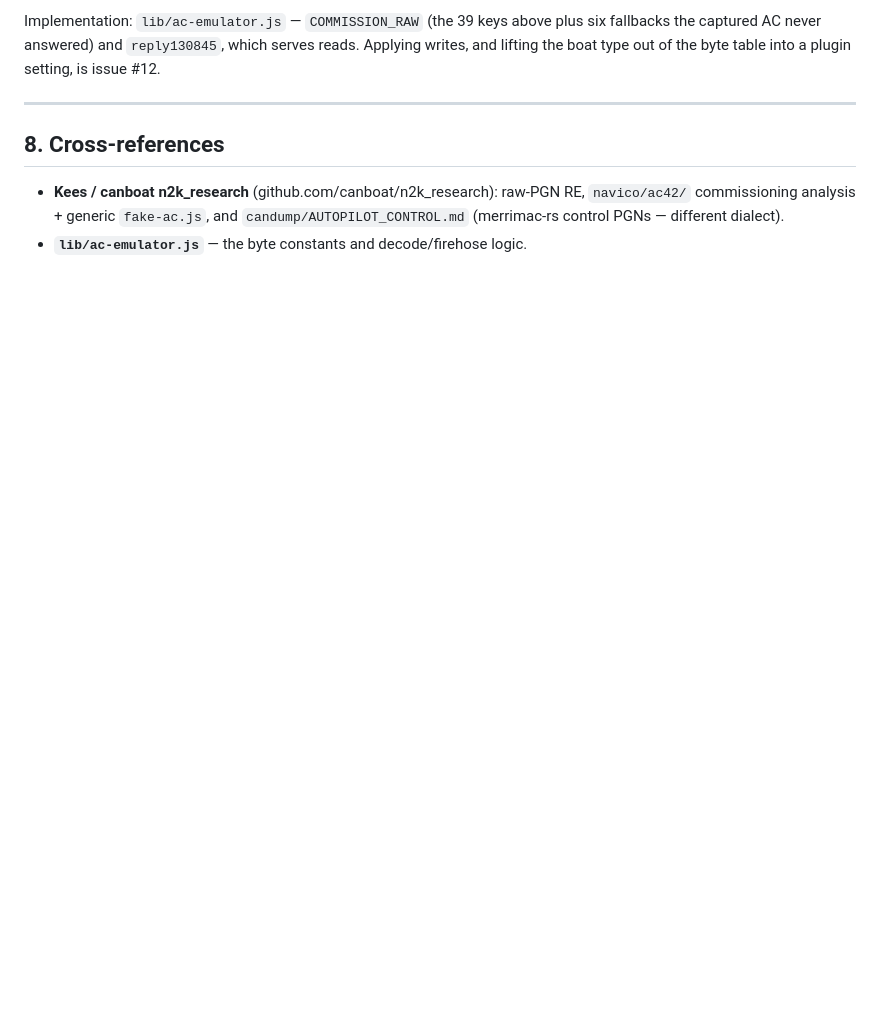
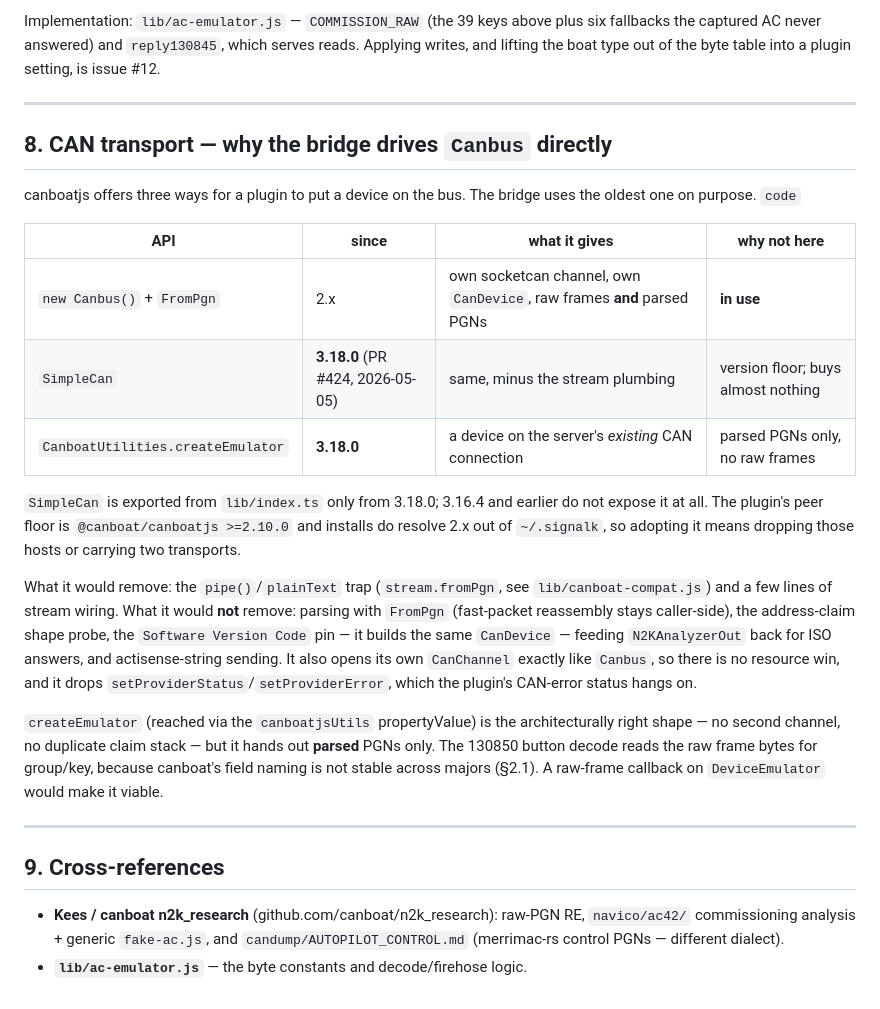
Before and after one commit to johansolve/signalk-navico-autopilot-bridge, a Markdown page: PROTOCOL-REFERENCE.md, the part around the change. Rendered like a GitHub page; blank space fills up the shorter version.

Commit message:
docs: record why the bridge drives canboatjs' Canbus directly
SimpleCan and createEmulator both land in canboatjs 3.18.0, above the
plugin's 2.10.0 peer floor, and neither removes the compat work the
bridge actually carries. createEmulator hands out parsed PGNs only,
which the raw 130850 group/key decode cannot use.

```diff
--- a/PROTOCOL-REFERENCE.md
+++ b/PROTOCOL-REFERENCE.md
@@ -635,7 +635,40 @@ setting, is issue #12.
 
 ---
 
-## 8. Cross-references
+## 8. CAN transport — why the bridge drives `Canbus` directly
+
+canboatjs offers three ways for a plugin to put a device on the bus. The bridge
+uses the oldest one on purpose. `code`
+
+| API | since | what it gives | why not here |
+|---|---|---|---|
+| `new Canbus()` + `FromPgn` | 2.x | own socketcan channel, own `CanDevice`, raw frames **and** parsed PGNs | **in use** |
+| `SimpleCan` | **3.18.0** (PR #424, 2026-05-05) | same, minus the stream plumbing | version floor; buys almost nothing |
+| `CanboatUtilities.createEmulator` | **3.18.0** | a device on the server's *existing* CAN connection | parsed PGNs only, no raw frames |
+
+`SimpleCan` is exported from `lib/index.ts` only from 3.18.0; 3.16.4 and earlier
+do not expose it at all. The plugin's peer floor is `@canboat/canboatjs >=2.10.0`
+and installs do resolve 2.x out of `~/.signalk`, so adopting it means dropping
+those hosts or carrying two transports.
+
+What it would remove: the `pipe()`/`plainText` trap (`stream.fromPgn`, see
+`lib/canboat-compat.js`) and a few lines of stream wiring. What it would **not**
+remove: parsing with `FromPgn` (fast-packet reassembly stays caller-side), the
+address-claim shape probe, the `Software Version Code` pin — it builds the same
+`CanDevice` — feeding `N2KAnalyzerOut` back for ISO answers, and actisense-string
+sending. It also opens its own `CanChannel` exactly like `Canbus`, so there is no
+resource win, and it drops `setProviderStatus`/`setProviderError`, which the
+plugin's CAN-error status hangs on.
+
+`createEmulator` (reached via the `canboatjsUtils` propertyValue) is the
+architecturally right shape — no second channel, no duplicate claim stack — but
+it hands out **parsed** PGNs only. The 130850 button decode reads the raw frame
+bytes for group/key, because canboat's field naming is not stable across majors
+(§2.1). A raw-frame callback on `DeviceEmulator` would make it viable.
+
+---
+
+## 9. Cross-references
 
 - **Kees / canboat n2k_research** (github.com/canboat/n2k_research): raw-PGN RE,
   `navico/ac42/` commissioning analysis + generic `fake-ac.js`, and
```
